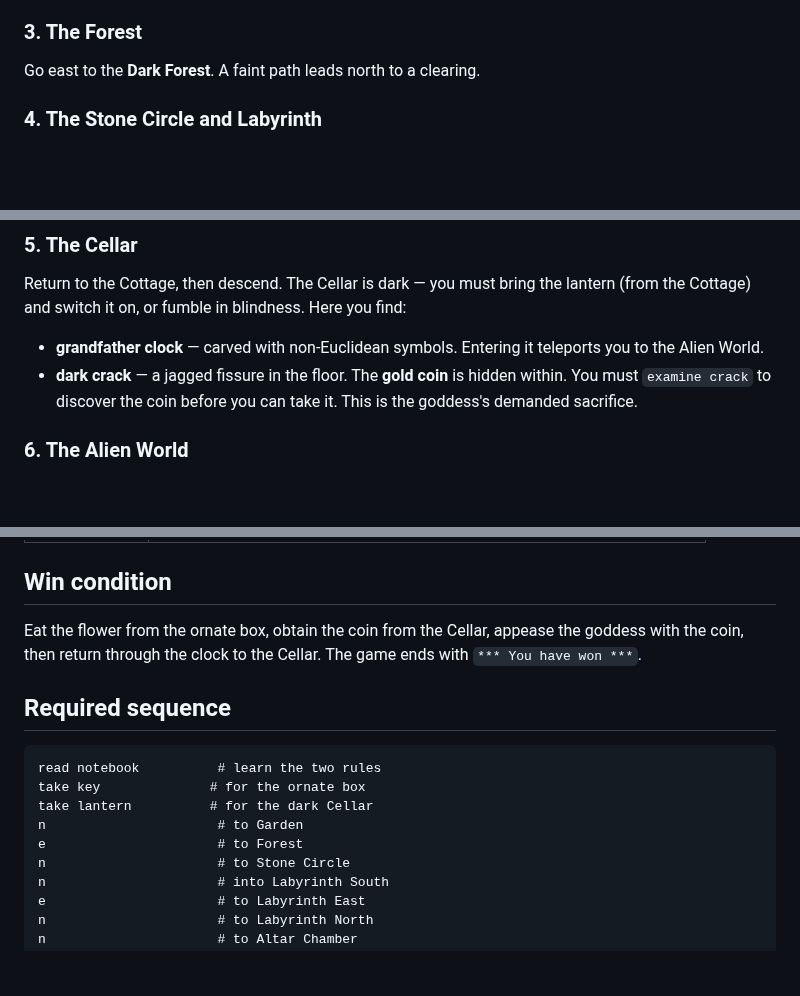
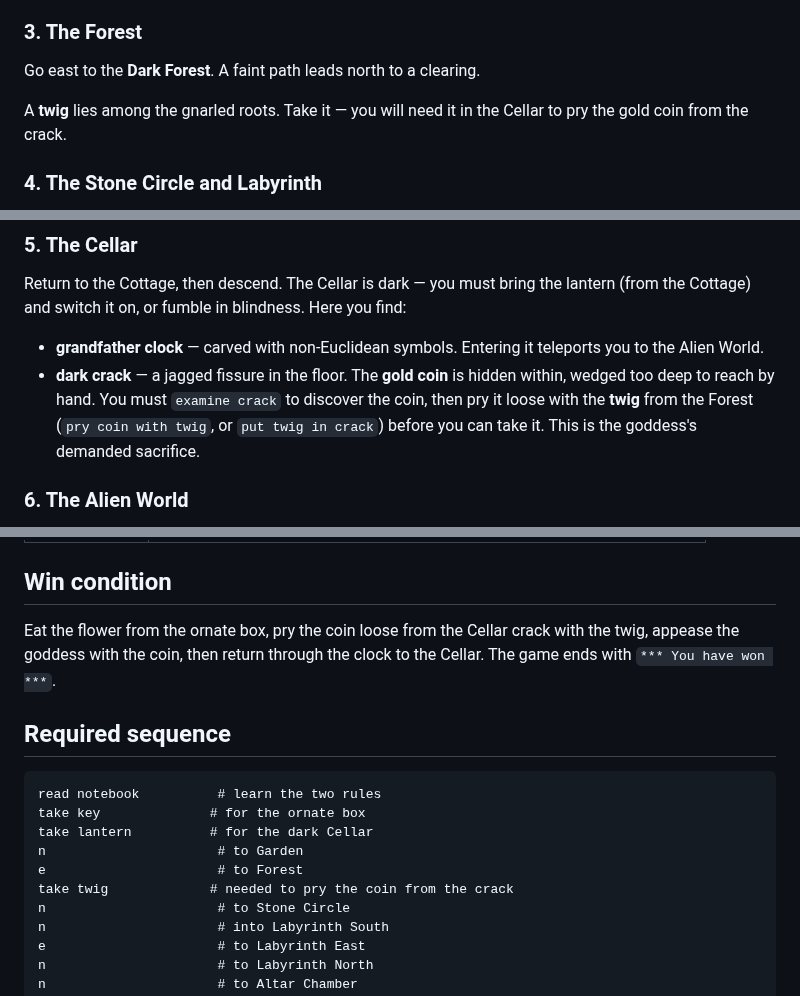
Before and after one commit to dagfinndybvig/inform, a Markdown page: Lovecraft_gameplay.md, 3 parts joined by grey strips. Rendered like a GitHub page; blank space fills up the shorter version.

```diff
--- a/Lovecraft_gameplay.md
+++ b/Lovecraft_gameplay.md
@@ -40,6 +40,9 @@ From here, proceed east to the **Dark Forest**.
 
 Go east to the **Dark Forest**. A faint path leads north to a clearing.
 
+A **twig** lies among the gnarled roots. Take it — you will need it in the
+Cellar to pry the gold coin from the crack.
+
 ### 4. The Stone Circle and Labyrinth
 
 North of the Forest stands a ring of weathered menhirs. Going north from the
@@ -72,7 +75,9 @@ find:
 - **grandfather clock** — carved with non-Euclidean symbols. Entering it
   teleports you to the Alien World.
 - **dark crack** — a jagged fissure in the floor. The **gold coin** is hidden
-  within. You must `examine crack` to discover the coin before you can take it.
+  within, wedged too deep to reach by hand. You must `examine crack` to
+  discover the coin, then pry it loose with the **twig** from the Forest
+  (`pry coin with twig`, or `put twig in crack`) before you can take it.
   This is the goddess's demanded sacrifice.
 
 ### 6. The Alien World
@@ -108,9 +113,9 @@ dwelling settles, and you have survived the beyond.
 
 ## Win condition
 
-Eat the flower from the ornate box, obtain the coin from the Cellar, appease
-the goddess with the coin, then return through the clock to the Cellar. The
-game ends with `*** You have won ***`.
+Eat the flower from the ornate box, pry the coin loose from the Cellar crack
+with the twig, appease the goddess with the coin, then return through the
+clock to the Cellar. The game ends with `*** You have won ***`.
 
 ## Required sequence
 
@@ -120,6 +125,7 @@ take key              # for the ornate box
 take lantern          # for the dark Cellar
 n                      # to Garden
 e                      # to Forest
+take twig             # needed to pry the coin from the crack
 n                      # to Stone Circle
 n                      # into Labyrinth South
 e                      # to Labyrinth East
```
Also changed, not shown: other parts of Lovecraft_gameplay.md (+1 -0 lines), README.md (+39 -6 lines), Z_TEST_TOOL.md (+2 -2 lines).
